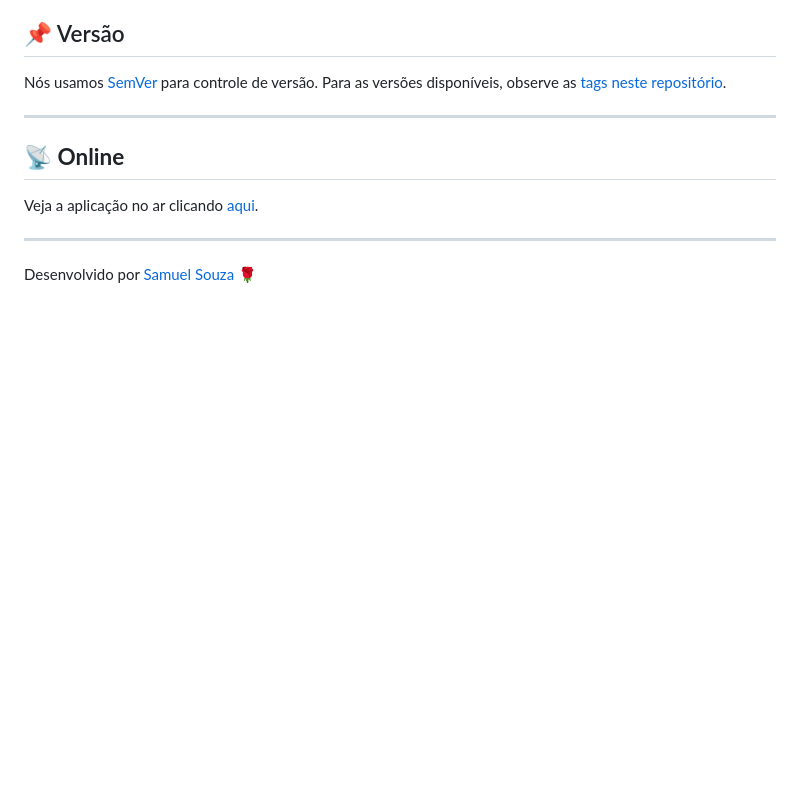
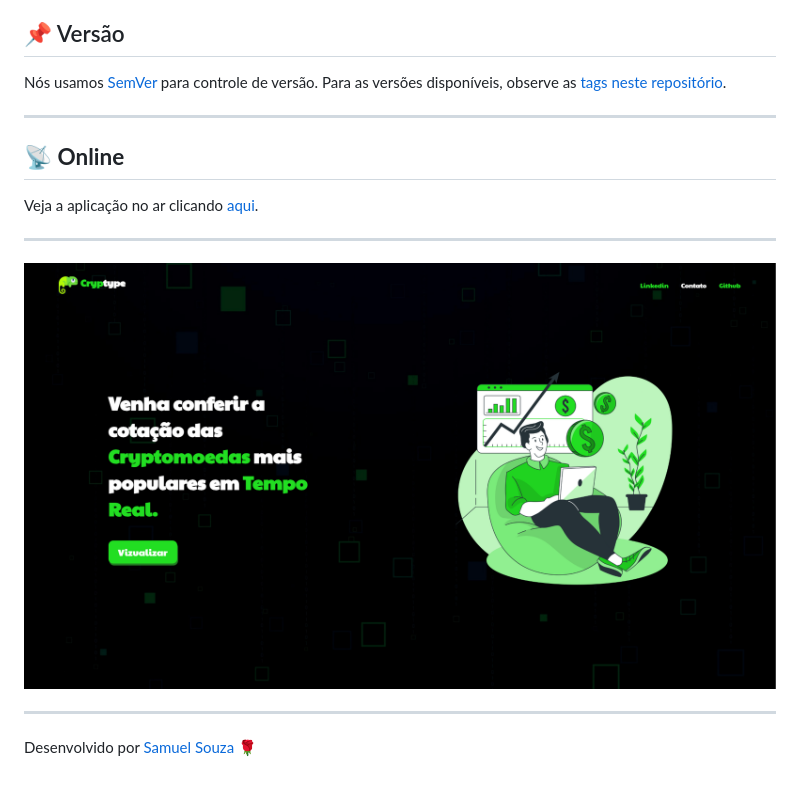
Before and after one commit to devsamuelsouza/cryptype, a Markdown page: README.md, the part around the change. Rendered like a GitHub page; pictures changed too: assets/img/geral/Ok.png (added); blank space fills up the shorter version.

Commit message:
:wrench: image readme

```diff
--- a/README.md
+++ b/README.md
@@ -58,4 +58,9 @@ Nós usamos [SemVer](http://semver.org/) para controle de versão. Para as vers
 Veja a aplicação no ar clicando [aqui](https://devsamuelsouza.github.io/cryptype/).
 
 ---
+
+<img src="./assets/img/geral/Ok.png" style="height: 20em">
+
+---
+
 Desenvolvido por [Samuel Souza](https://github.com/devsamuelsouza) 🌹
```
